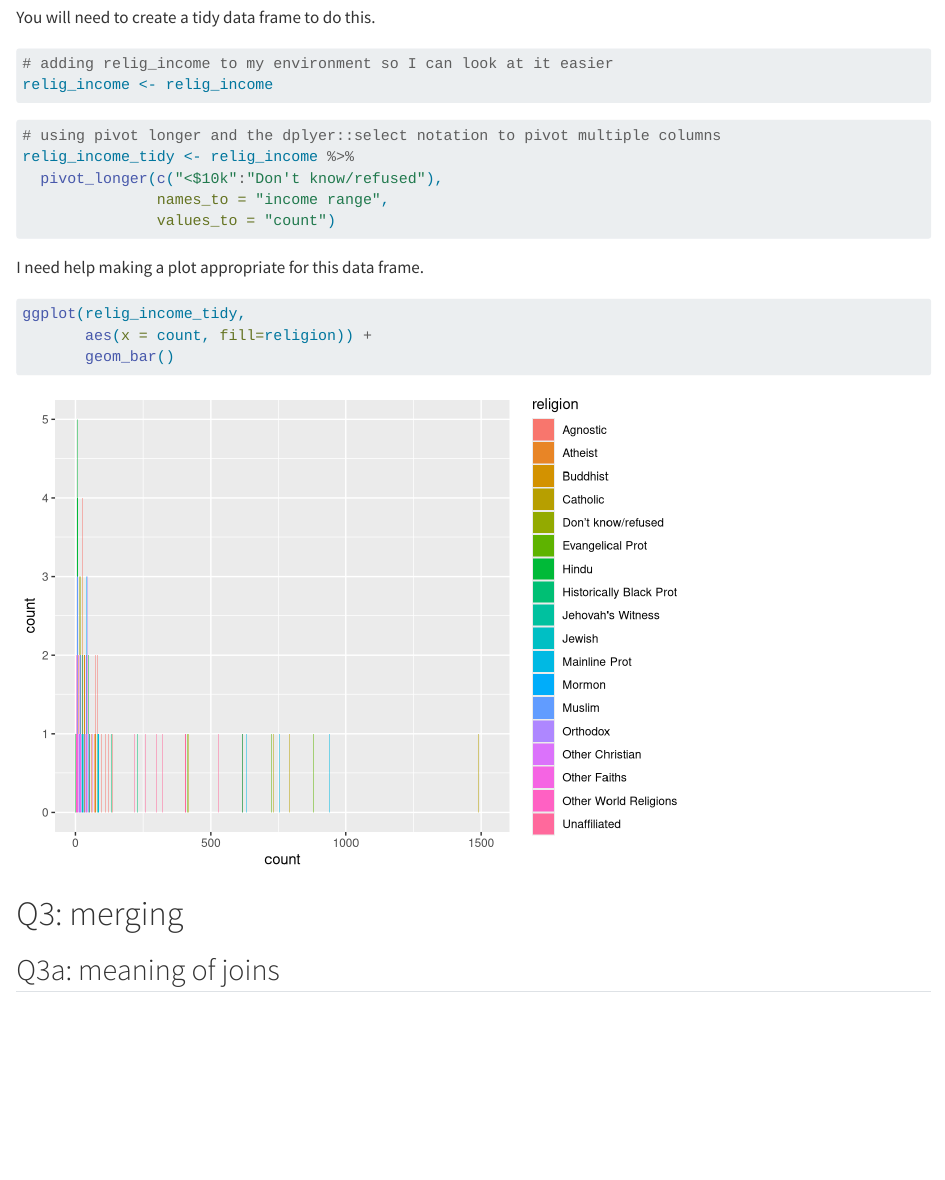
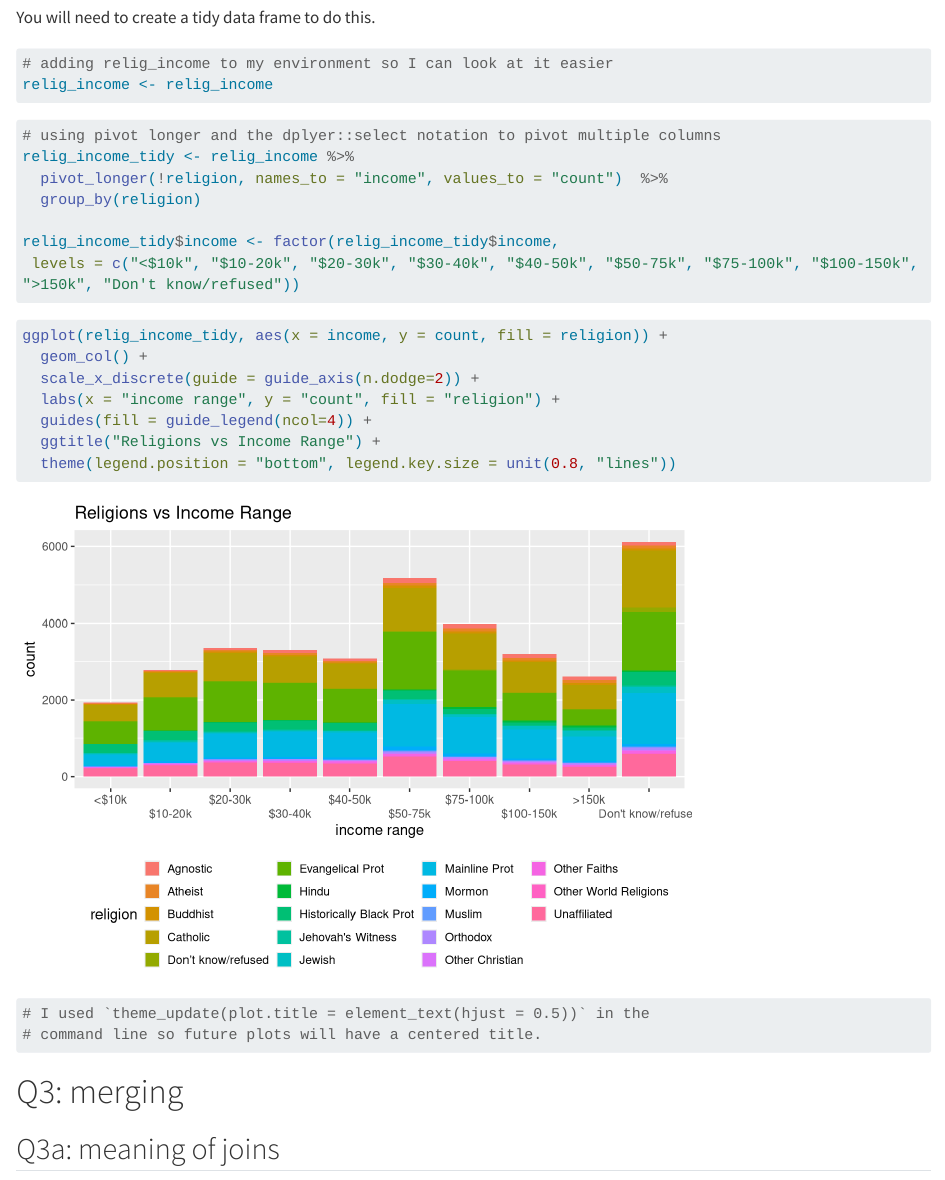
Before and after one commit to Murray-9658/micr_475, a Quarto document (hmk/hmk_08/HMK_8.qmd): the page in a window 1100 px wide, from 1870 px down. Rendered offline with R 4.5, knitr and Pandoc in place of Quarto, with nearby package versions; drawn as R Markdown's standard HTML page in place of the format the file asks for; some code elsewhere in the file could not run offline; long lines of code are wrapped.

Commit message:
Code is mostly fixed but I still need to include explanations for my work.

````diff
--- a/hmk/hmk_08/HMK_8.qmd
+++ b/hmk/hmk_08/HMK_8.qmd
@@ -1,6 +1,6 @@
 ---
 title: "HMK 8: summarising, reshaping, merging"
-format: html
+format: gfm
 editor: visual
 ---
 
@@ -73,17 +73,23 @@ relig_income <- relig_income
 ```{r}
 # using pivot longer and the dplyer::select notation to pivot multiple columns
 relig_income_tidy <- relig_income %>%
-  pivot_longer(c("<$10k":"Don't know/refused"),
-               names_to = "income range",
-               values_to = "count")
+  pivot_longer(!religion, names_to = "income", values_to = "count")  %>%
+  group_by(religion)
+
+relig_income_tidy$income <- factor(relig_income_tidy$income,
+ levels = c("<$10k", "$10-20k", "$20-30k", "$30-40k", "$40-50k", "$50-75k", "$75-100k", "$100-150k", ">150k", "Don't know/refused"))
 ```
 
-I need help making a plot appropriate for this data frame.
-
 ```{r}
-ggplot(relig_income_tidy,
-       aes(x = count, fill=religion)) +
-       geom_bar()
+ggplot(relig_income_tidy, aes(x = income, y = count, fill = religion)) +
+  geom_col() +
+  scale_x_discrete(guide = guide_axis(n.dodge=2)) +
+  labs(x = "income range", y = "count", fill = "religion") +
+  guides(fill = guide_legend(ncol=4)) +
+  ggtitle("Religions vs Income Range") +
+  theme(legend.position = "bottom", legend.key.size = unit(0.8, "lines"))
+# I used `theme_update(plot.title = element_text(hjust = 0.5))` in the
+# command line so future plots will have a centered title.
 ```
 
 # Q3: merging
````
Also changed, not shown: hmk/hmk_08/HMK_8.md, hmk/hmk_08/HMK_8_files/figure-gfm/unnamed-chunk-12-1.png (added), hmk/hmk_08/HMK_8_files/figure-gfm/unnamed-chunk-8-1.png, hmk/hmk_08/HMK_8.qmd (31 more changed lines).
